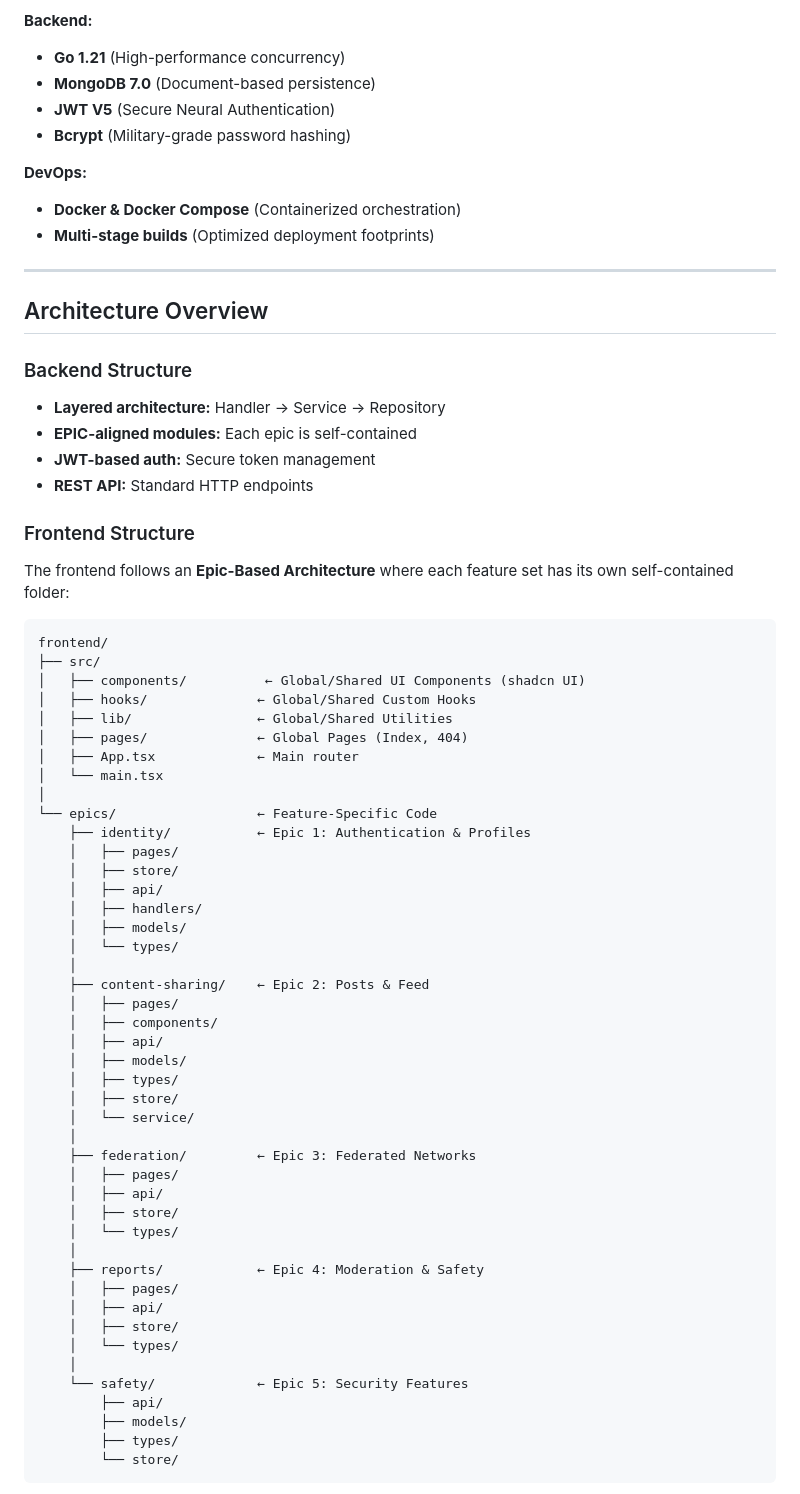
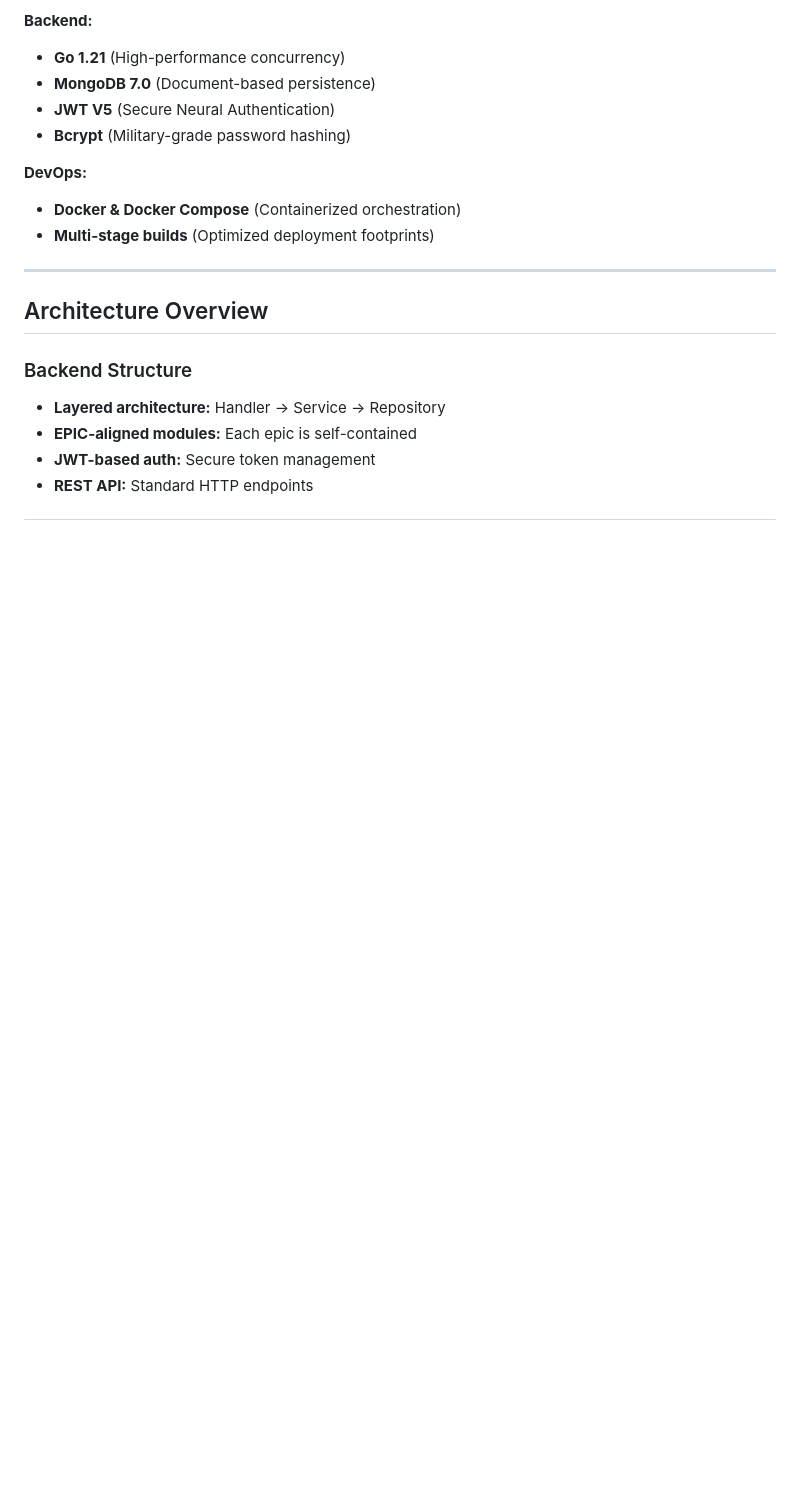
Before and after one commit to alexnikshith/Federated-Decentralized-Social-Networking-Platform, a Markdown page: README.md, the part around one of its changes. Rendered like a GitHub page; blank space fills up the shorter version.

````diff
--- a/README.md
+++ b/README.md
@@ -72,53 +72,4 @@ Developed as a flagship project for **23CSE311 – Software Engineering**.
 - **JWT-based auth:** Secure token management
 - **REST API:** Standard HTTP endpoints
 
-### Frontend Structure
-The frontend follows an **Epic-Based Architecture** where each feature set has its own self-contained folder:
 
-```
-frontend/
-├── src/
-│   ├── components/          ← Global/Shared UI Components (shadcn UI)
-│   ├── hooks/              ← Global/Shared Custom Hooks
-│   ├── lib/                ← Global/Shared Utilities
-│   ├── pages/              ← Global Pages (Index, 404)
-│   ├── App.tsx             ← Main router
-│   └── main.tsx
-│
-└── epics/                  ← Feature-Specific Code
-    ├── identity/           ← Epic 1: Authentication & Profiles
-    │   ├── pages/
-    │   ├── store/
-    │   ├── api/
-    │   ├── handlers/
-    │   ├── models/
-    │   └── types/
-    │
-    ├── content-sharing/    ← Epic 2: Posts & Feed
-    │   ├── pages/
-    │   ├── components/
-    │   ├── api/
-    │   ├── models/
-    │   ├── types/
-    │   ├── store/
-    │   └── service/
-    │
-    ├── federation/         ← Epic 3: Federated Networks
-    │   ├── pages/
-    │   ├── api/
-    │   ├── store/
-    │   └── types/
-    │
-    ├── reports/            ← Epic 4: Moderation & Safety
-    │   ├── pages/
-    │   ├── api/
-    │   ├── store/
-    │   └── types/
-    │
-    └── safety/             ← Epic 5: Security Features
-        ├── api/
-        ├── models/
-        ├── types/
-        └── store/
-```
-
````
Also changed, not shown: other parts of README.md (+0 -47 lines).
